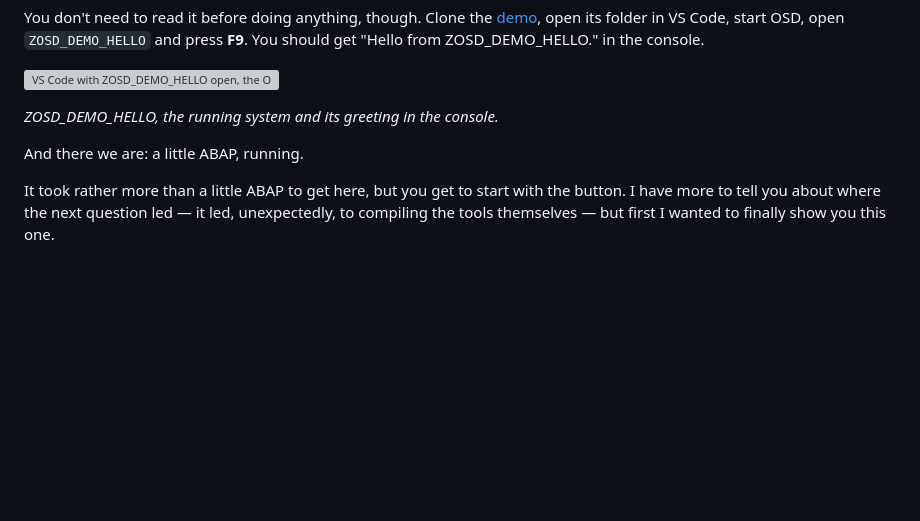
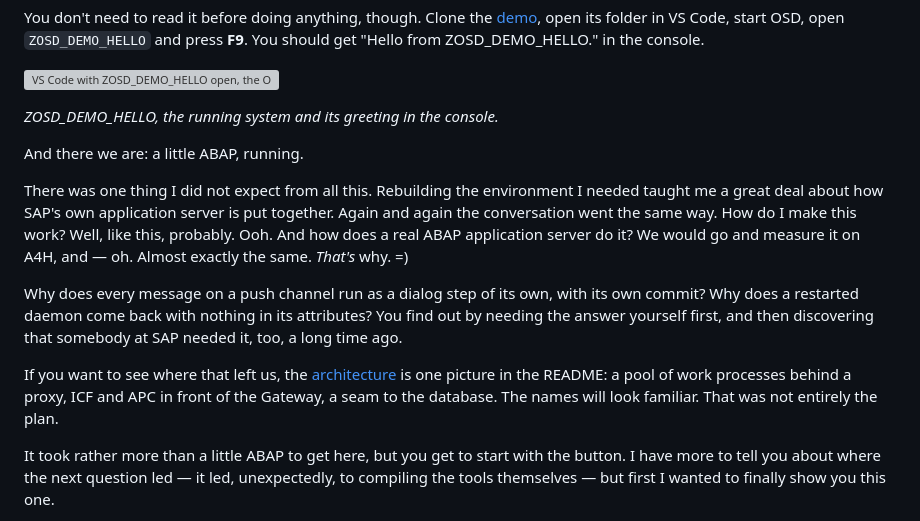
Before and after one commit to oisee/osg-demo, a Markdown page: articles/little-abap/README.md, the part around the change. GitHub-like rendering; blank space fills up the shorter version; grey boxes are pictures that could not be loaded.

Commit message:
Article: what rebuilding it taught about SAP's application server, with the architecture link
Co-Authored-By: Claude Opus 5.5 (1M context) <noreply@anthropic.com>
Claude-Session: https://claude.ai/code/session_018Djywwje7kdEq6CEr4LG73

```diff
--- a/articles/little-abap/README.md
+++ b/articles/little-abap/README.md
@@ -118,6 +118,12 @@ You don't need to read it before doing anything, though. Clone the [demo](https:
 
 And there we are: a little ABAP, running.
 
+There was one thing I did not expect from all this. Rebuilding the environment I needed taught me a great deal about how SAP's own application server is put together. Again and again the conversation went the same way. How do I make this work? Well, like this, probably. Ooh. And how does a real ABAP application server do it? We would go and measure it on A4H, and — oh. Almost exactly the same. *That's* why. =)
+
+Why does every message on a push channel run as a dialog step of its own, with its own commit? Why does a restarted daemon come back with nothing in its attributes? You find out by needing the answer yourself first, and then discovering that somebody at SAP needed it, too, a long time ago.
+
+If you want to see where that left us, the [architecture](https://github.com/oisee/open-steamgate/tree/vscode-stable-v0.7.1696#architecture) is one picture in the README: a pool of work processes behind a proxy, ICF and APC in front of the Gateway, a seam to the database. The names will look familiar. That was not entirely the plan.
+
 It took rather more than a little ABAP to get here, but you get to start with the button. I have more to tell you about where the next question led — it led, unexpectedly, to compiling the tools themselves — but first I wanted to finally show you this one.
 
 Meet Open SteamGate. =)
```
